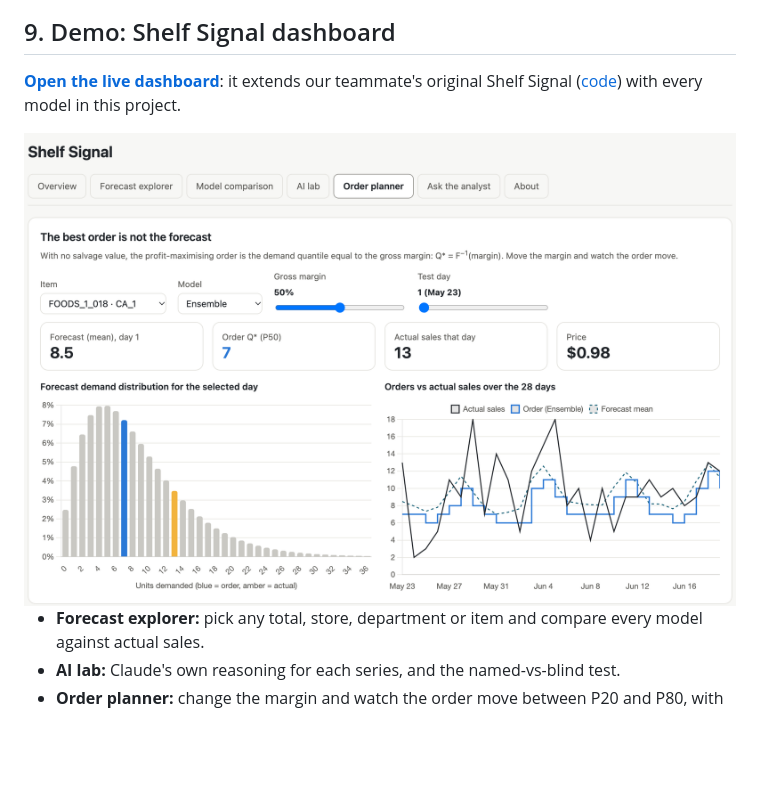
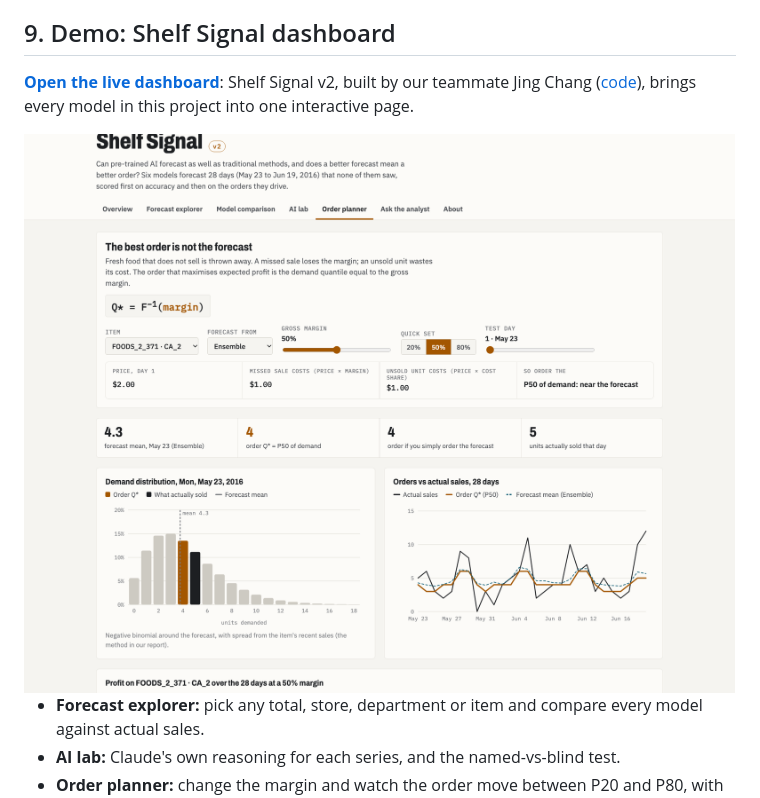
Before and after one commit to shihan-2002/m5-forecast-to-profit, a Markdown page: README.md, the part around one of its changes. Rendered like a GitHub page; pictures changed too: figures/dashboard.png; blank space fills up the shorter version.

Commit message:
Use Jing's live Shelf Signal v2 screenshot in README and report; centre report tables
Co-Authored-By: Claude Opus 5.5 <noreply@anthropic.com>

```diff
--- a/README.md
+++ b/README.md
@@ -122,5 +122,5 @@ We turned the ensemble's forecasts into daily orders for every item and scored t
 
 ## 9. Demo: Shelf Signal dashboard
 
-**[Open the live dashboard](https://jing0712.github.io/shelf-signal/#planner)**: it extends our teammate's original Shelf Signal ([code](https://github.com/Jing0712/shelf-signal)) with every model in this project.
+**[Open the live dashboard](https://jing0712.github.io/shelf-signal/#planner)**: Shelf Signal v2, built by our teammate Jing Chang ([code](https://github.com/Jing0712/shelf-signal)), brings every model in this project into one interactive page.
 
```
Also changed, not shown: other parts of README.md (+1 -1 lines), report/dashboard.png, 3 other files.
